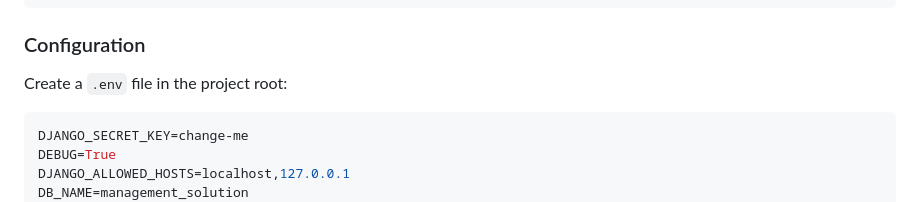
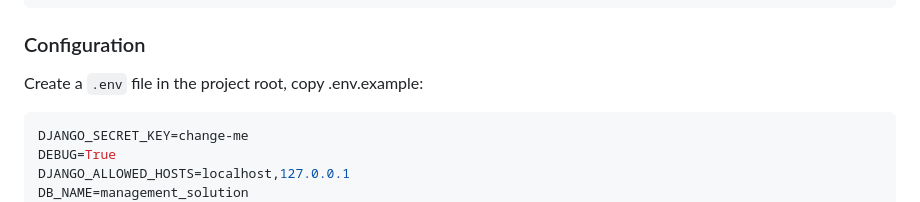
Before and after one commit to GurjodhSandhu/Management_Solutions, a Markdown page: README.md, the part around the change. GitHub-like rendering.

````diff
--- a/README.md
+++ b/README.md
@@ -57,7 +57,7 @@ pip install -r requirements.txt
 
 ### Configuration
 
-Create a `.env` file in the project root:
+Create a `.env` file in the project root, copy .env.example:
 
 ```env
 DJANGO_SECRET_KEY=change-me
````
